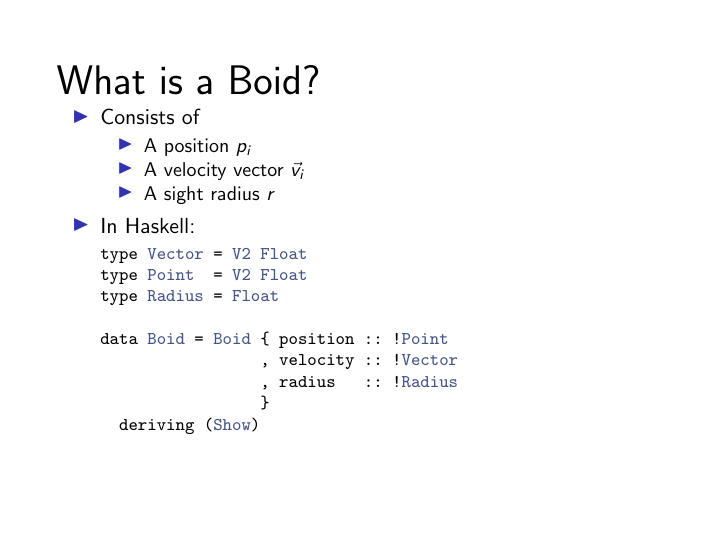
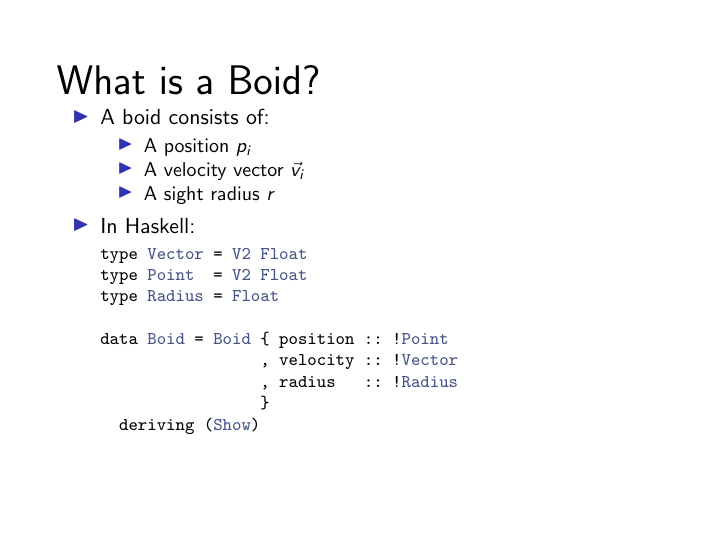
Before and after one commit to cs383-final/cs383-finalproject, LaTeX slides (doc/presentation/presentation.tex): page 6 of 22. Compiled offline with pdfLaTeX.

Commit message:
make some wording less ugly

```diff
--- a/doc/presentation/presentation.tex
+++ b/doc/presentation/presentation.tex
@@ -63,7 +63,7 @@
 \begin{frame}[fragile]
     \huge{What is a Boid?}\normalsize
     \begin{itemize}
-        \item Consists of
+        \item A boid consists of:
         \begin{itemize}
             \item A position $p_i$
             \item A velocity vector $\vec{v}_i$
```
Also changed, not shown: doc/presentation/presentation.pdf.
